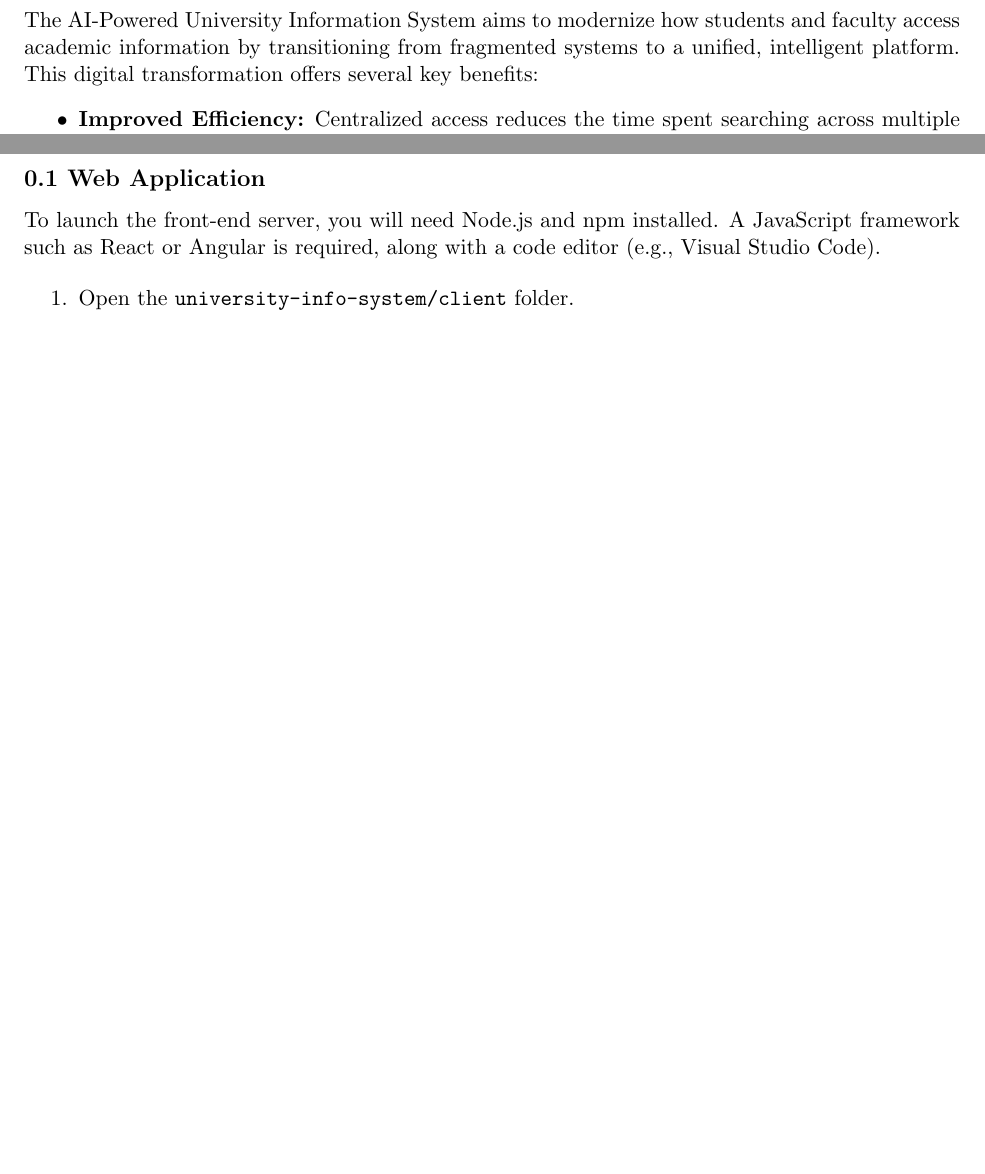
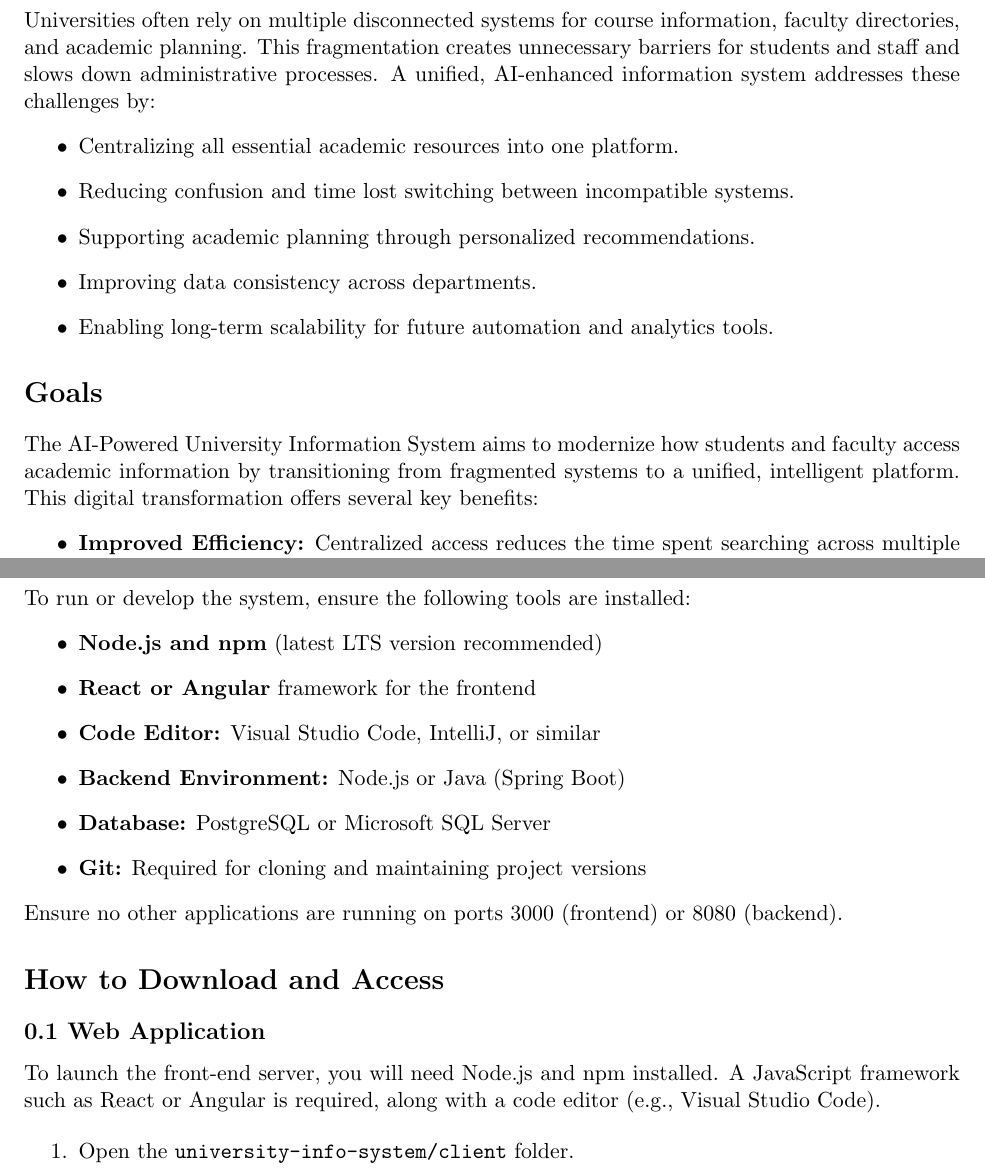
Before and after one commit to jasminemmorales/Final-Project, a LaTeX document (user_manual/README.tex): two parts of pages 3 and 4 of 4 before the commit and two parts of pages 3 and 4 of 5 after it, joined at a grey line, cut at the place of the change, the shorter picture padded with empty space. Compiled offline with pdfLaTeX.

Commit message:
Enhance user manual with purpose and system details
Expanded the user manual to include sections on the purpose of the AI-Powered University Information System, its necessity, goals, system requirements, and instructions for accessing the web application.

```diff
--- a/user_manual/README.tex
+++ b/user_manual/README.tex
@@ -29,6 +33,18 @@ The primary objective is to implement the foundation for a centralized AI-powere
 
 \clearpage
 
+% -----------------------------------------------------
+\section*{Why This System Is Needed}
+Universities often rely on multiple disconnected systems for course information, faculty directories, and academic planning. This fragmentation creates unnecessary barriers for students and staff and slows down administrative processes. A unified, AI-enhanced information system addresses these challenges by:
+\begin{itemize}
+    \item Centralizing all essential academic resources into one platform.
+    \item Reducing confusion and time lost switching between incompatible systems.
+    \item Supporting academic planning through personalized recommendations.
+    \item Improving data consistency across departments.
+    \item Enabling long-term scalability for future automation and analytics tools.
+\end{itemize}
+% -----------------------------------------------------
+
 \section*{Goals}
 The AI-Powered University Information System aims to modernize how students and faculty access academic information by transitioning from fragmented systems to a unified, intelligent platform. This digital transformation offers several key benefits:
 \begin{itemize}
@@ -40,6 +56,20 @@ The AI-Powered University Information System aims to modernize how students and
 \end{itemize}
 
 \clearpage
+
+% -----------------------------------------------------
+\section*{System Requirements}
+To run or develop the system, ensure the following tools are installed:
+\begin{itemize}
+    \item \textbf{Node.js and npm} (latest LTS version recommended)
+    \item \textbf{React or Angular} framework for the frontend
+    \item \textbf{Code Editor:} Visual Studio Code, IntelliJ, or similar
+    \item \textbf{Backend Environment:} Node.js or Java (Spring Boot)
+    \item \textbf{Database:} PostgreSQL or Microsoft SQL Server
+    \item \textbf{Git:} Required for cloning and maintaining project versions
+\end{itemize}
+Ensure no other applications are running on ports 3000 (frontend) or 8080 (backend).
+% -----------------------------------------------------
 
 \section*{How to Download and Access}
 
```
Also changed, not shown: user_manual/README.tex (4 more changed lines).
